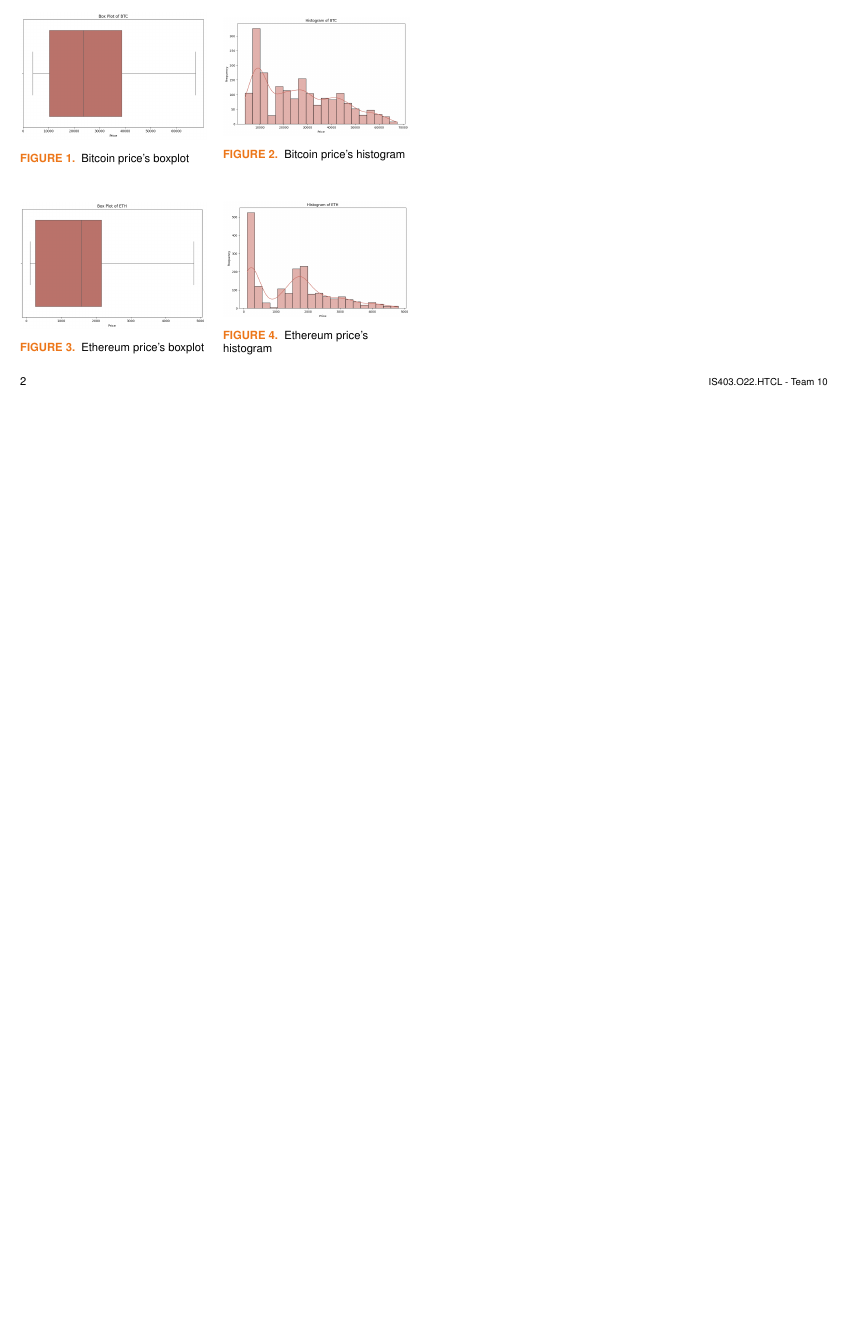
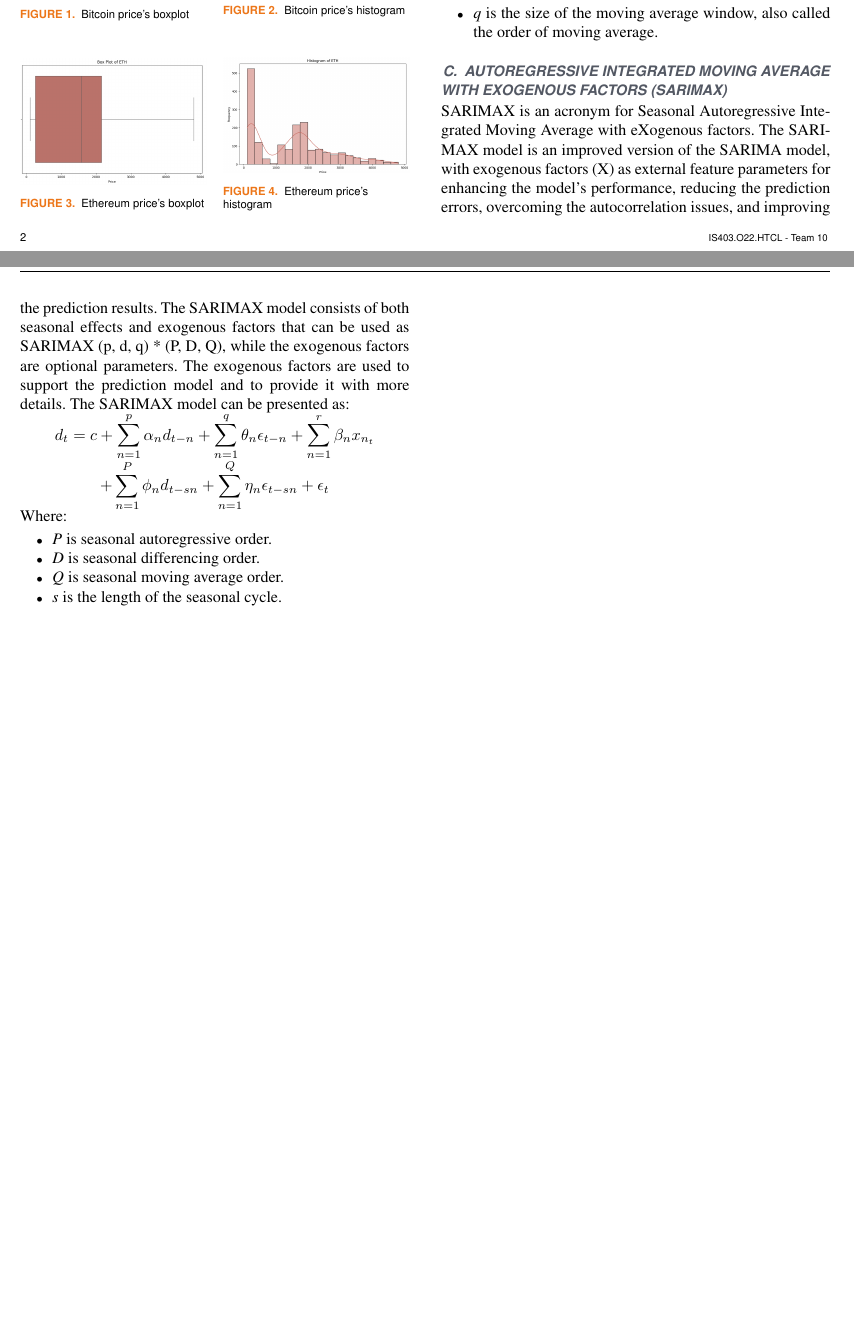
Before and after one commit to UIT21522336/IS403_O22_HTCL_10, a LaTeX paper (Report/Report.tex): part of page 2 of 2 before the commit and two parts of pages 2 and 3 of 3 after it, the two joined at a grey line, cut so that both start at the same text, the shorter picture padded with empty space. Compiled offline with pdfLaTeX; a missing font is replaced by an installed copy or a similar font; a LaTeX package or settings file that is missing is left out.

Commit message:
commit week3 arima, sarimax

```diff
--- a/Report/Report.tex
+++ b/Report/Report.tex
@@ -155,3 +170,16 @@ Linear regression is an algorithm that provides a linear relationship between an
+	\item \textit{q} is the size of the moving average window, also called the order of moving average.
+\end{itemize}
+\subsection{Autoregressive Integrated Moving Average with eXogenous factors (SARIMAX)}
+SARIMAX is an acronym for Seasonal Autoregressive Integrated Moving Average with eXogenous factors. The SARIMAX model is an improved version of the SARIMA model, with exogenous factors  (X)  as  external  feature  parameters  for  enhancing  the  model’s  performance, reducing the prediction errors, overcoming the autocorrelation issues, and improving the prediction results. The SARIMAX model consists of both seasonal effects and exogenous factors that can be used as SARIMAX (p, d, q) * (P, D, Q), while the exogenous factors are optional parameters. The exogenous factors are used to support the prediction model and to provide it with more details. The SARIMAX model can be presented as:
+\newline \centerline{$d_{t} = c + \displaystyle \sum_{n=1}^{p}\alpha_{n}d_{t-n} + \displaystyle \sum_{n=1}^{q}\theta_{n}\epsilon_{t-n} + \displaystyle \sum_{n=1}^{r}\beta_{n}x_{n_{t}}$}
+\newline \centerline{$+ \displaystyle \sum_{n=1}^{P}\phi_{n}d_{t-sn} + \displaystyle \sum_{n=1}^{Q}\eta_{n}\epsilon_{t-sn} + \epsilon_{t}$}
+\newline Where:
+\begin{itemize}
+	\item \textit{P} is seasonal autoregressive order.
+	\item \textit{D} is seasonal differencing order.
+	\item \textit{Q} is seasonal moving average order.
+	\item \textit{s} is the length of the seasonal cycle.
+\end{itemize}
 \EOD
 
 \end{document}
```
Also changed, not shown: Report/Report.pdf, Report/Report.tex (15 more changed lines), 5 other files.
